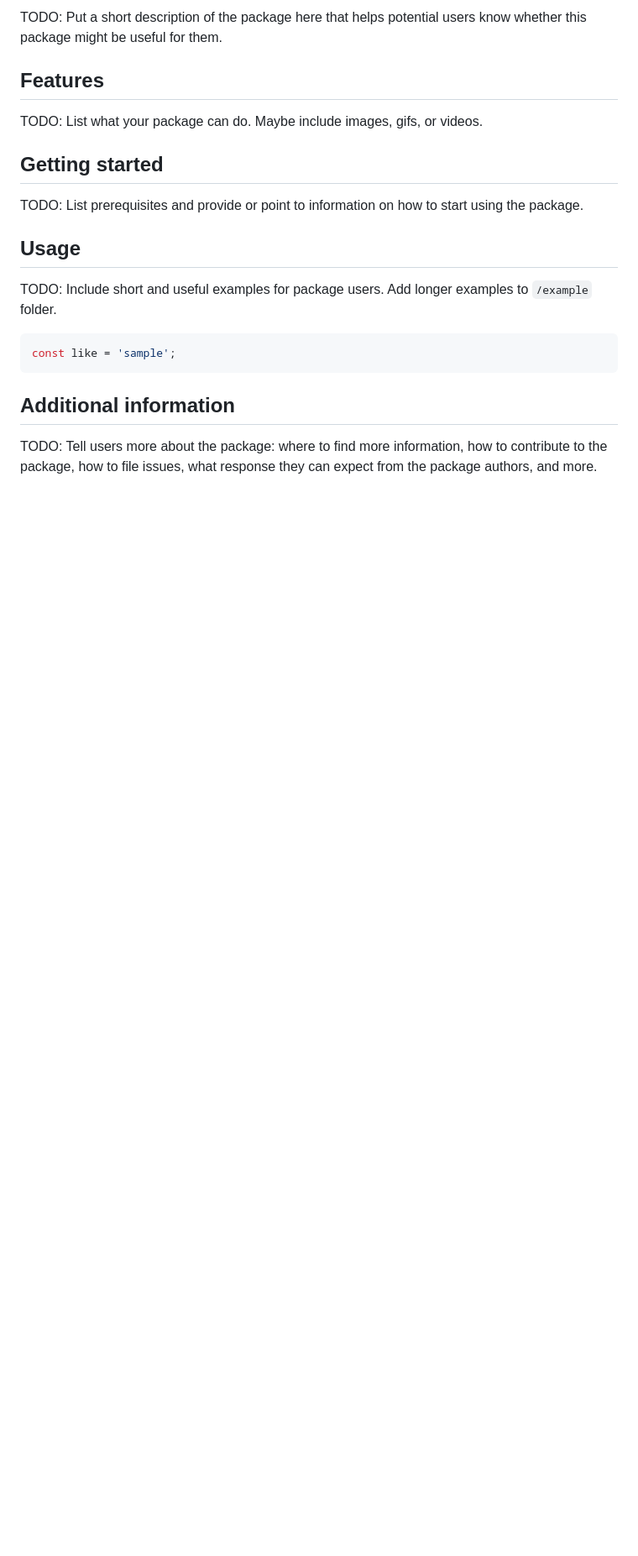
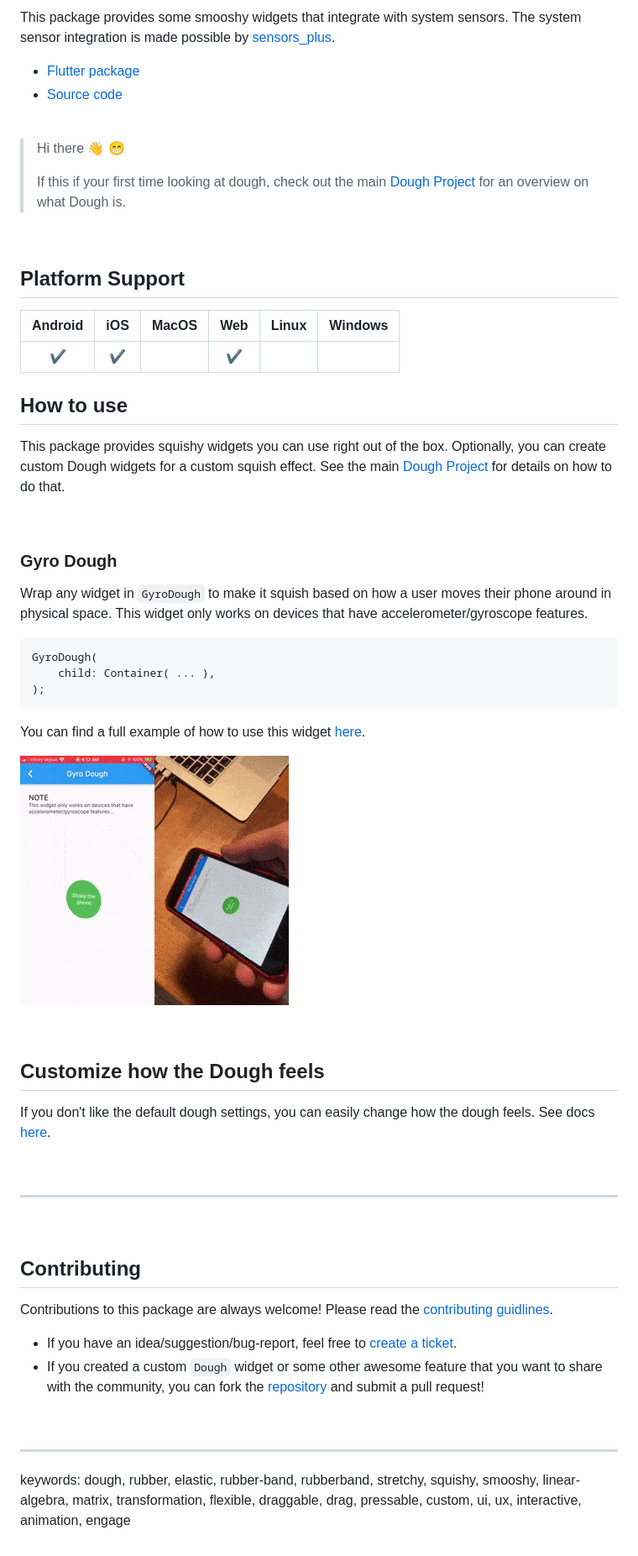
Before and after one commit to josiahsrc/dough, a Markdown page: packages/dough_sensors/README.md, the part around one of its changes. Shown at 84% size. Rendered like a GitHub page; blank space fills up the shorter version.

Commit message:
updated dough sensors readme

````diff
--- a/packages/dough_sensors/README.md
+++ b/packages/dough_sensors/README.md
@@ -7,33 +10,62 @@ For information about how to write a good package README, see the guide for
 
-For general information about developing packages, see the Dart guide for
-[creating packages](https://dart.dev/guides/libraries/create-library-packages)
-and the Flutter guide for
-[developing packages and plugins](https://flutter.dev/developing-packages).
--->
+This package provides some smooshy widgets that integrate with system sensors. The system sensor integration is made possible by [sensors_plus](https://pub.dev/packages/sensors_plus).
+- [Flutter package](https://pub.dev/packages/dough_sensors)
+- [Source code](https://github.com/josiahsrc/dough)
 
-TODO: Put a short description of the package here that helps potential users
-know whether this package might be useful for them.
+<br>
 
-## Features
+> Hi there 👋 😁
+>
+> If this if your first time looking at dough, check out the main [Dough Project](https://pub.dev/packages/dough) for an overview on what Dough is.
 
-TODO: List what your package can do. Maybe include images, gifs, or videos.
+<br>
 
-## Getting started
+## Platform Support
 
-TODO: List prerequisites and provide or point to information on how to
-start using the package.
+| Android |  iOS  | MacOS |  Web  | Linux | Windows |
+| :-----: | :---: | :---: | :---: | :---: | :-----: |
+|   ✔️     |   ✔️   |       |   ✔️   |       |         |
 
-## Usage
+## How to use
 
-TODO: Include short and useful examples for package users. Add longer examples
-to `/example` folder.
+This package provides squishy widgets you can use right out of the box. Optionally, you can create custom Dough widgets for a custom squish effect. See the main [Dough Project](https://pub.dev/packages/dough) for details on how to do that.
 
-```dart
-const like = 'sample';
+<br>
+
+### Gyro Dough
+
+Wrap any widget in `GyroDough` to make it squish based on how a user moves their phone around in physical space. This widget only works on devices that have accelerometer/gyroscope features.
+
+```
+GyroDough(
+    child: Container( ... ),
+);
 ```
 
-## Additional information
+You can find a full example of how to use this widget [here](example/lib/demos/gyro_dough_demo.dart).
 
-TODO: Tell users more about the package: where to find more information, how to
-contribute to the package, how to file issues, what response they can expect
-from the package authors, and more.
+![GyroDough Demo](../../assets/gifs/gyro-dough.gif)
+
+<br>
+
+## Customize how the Dough feels
+
+If you don't like the default dough settings, you can easily change how the dough feels. See docs [here](../dough/README.md#customize-how-the-dough-feels).
+
+<br>
+
+---
+
+<br>
+
+## Contributing
+
+Contributions to this package are always welcome! Please read the [contributing guidlines](../../CONTRIBUTING.md).
+- If you have an idea/suggestion/bug-report, feel free to [create a ticket](https://github.com/josiahsrc/dough/issues/new/choose).
+- If you created a custom `Dough` widget or some other awesome feature that you want to share with the community, you can fork the [repository](https://github.com/josiahsrc/dough) and submit a pull request!
+
+<br>
+
+---
+
+keywords: dough, rubber, elastic, rubber-band, rubberband, stretchy, squishy, smooshy, linear-algebra, matrix, transformation, flexible, draggable, drag, pressable, custom, ui, ux, interactive, animation, engage
````
Also changed, not shown: other parts of packages/dough_sensors/README.md (+8 -5 lines), packages/dough/README.md (+59 -19 lines), assets/images/dough-sensors-logo@repo.png (added), 3 other files.
